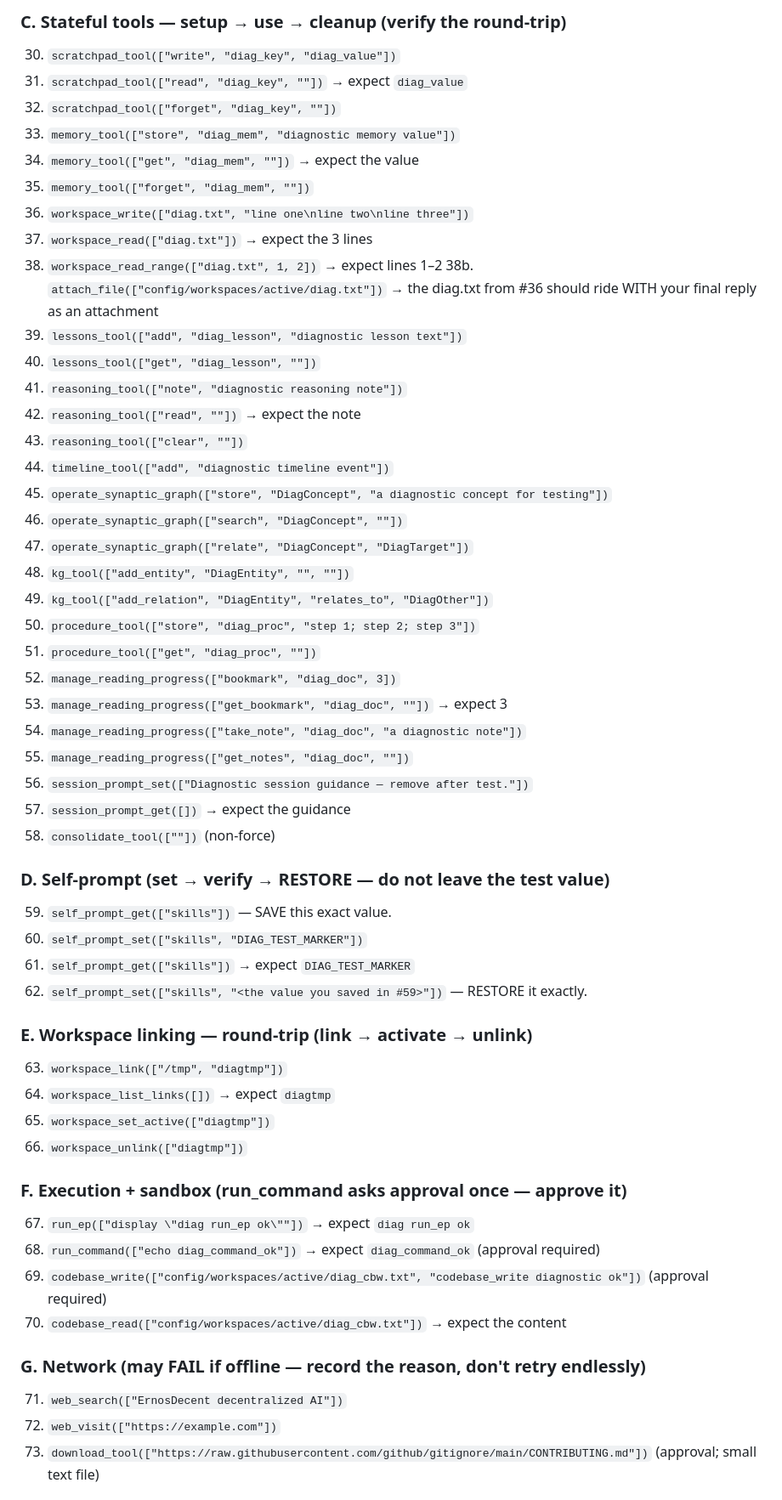
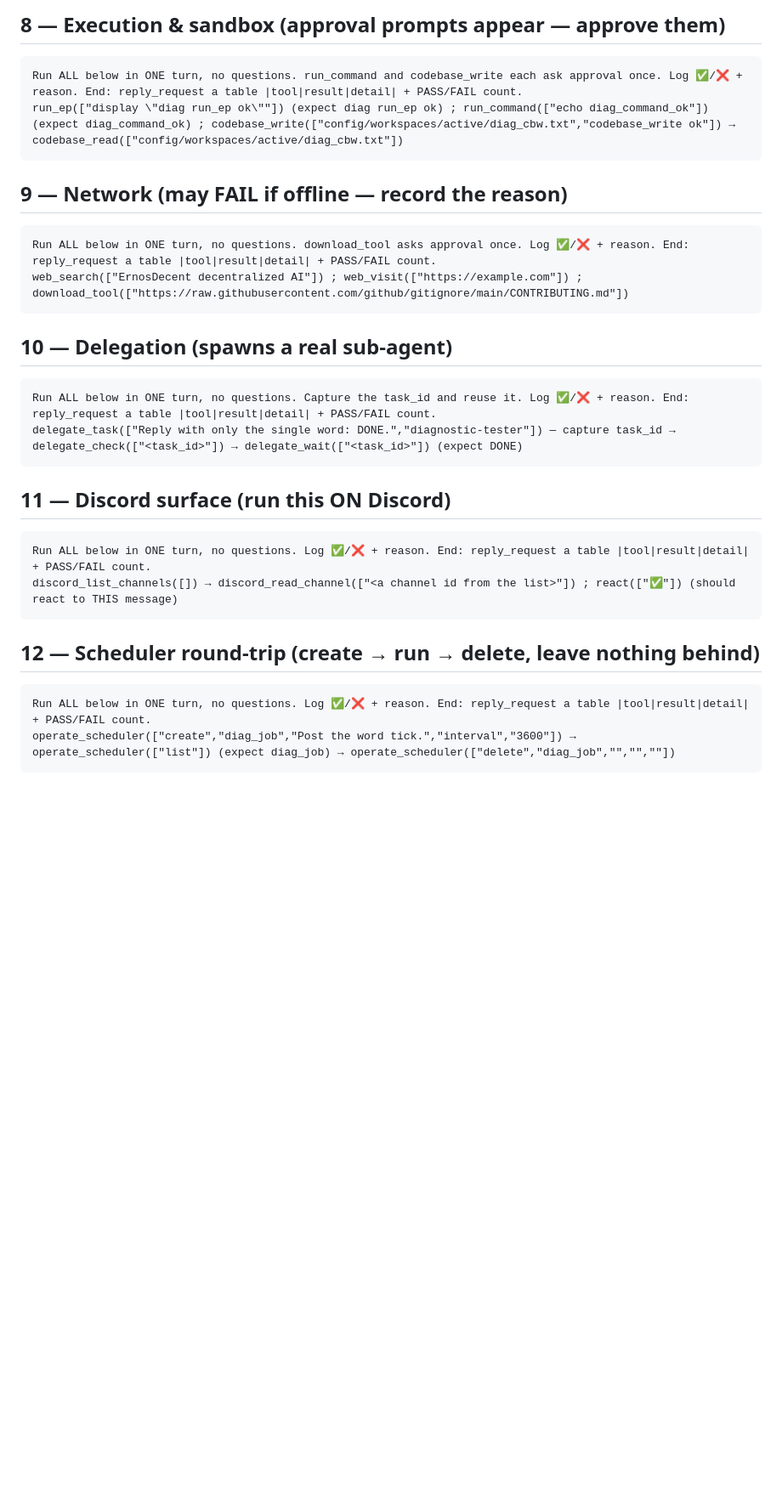
Before and after one commit to MettaMazza/ErnosDecent, a Markdown page: master_prompt.md, the part around one of its changes. Shown at 85% size. Drawn GitHub-style; blank space fills up the shorter version.

Commit message:
docs: split the diagnostic into 13 paste-one-at-a-time prompts, each with its own scorecard

````diff
--- a/master_prompt.md
+++ b/master_prompt.md
@@ -70,56 +55,31 @@ or a short snippet of what came back. Finish with a count: `PASS x / FAIL y / SK
 
-### C. Stateful tools — setup → use → cleanup (verify the round-trip)
-30. `scratchpad_tool(["write", "diag_key", "diag_value"])`
-31. `scratchpad_tool(["read", "diag_key", ""])`  → expect `diag_value`
-32. `scratchpad_tool(["forget", "diag_key", ""])`
-33. `memory_tool(["store", "diag_mem", "diagnostic memory value"])`
-34. `memory_tool(["get", "diag_mem", ""])`  → expect the value
-35. `memory_tool(["forget", "diag_mem", ""])`
-36. `workspace_write(["diag.txt", "line one\nline two\nline three"])`
-37. `workspace_read(["diag.txt"])`  → expect the 3 lines
-38. `workspace_read_range(["diag.txt", 1, 2])`  → expect lines 1–2
-38b. `attach_file(["config/workspaces/active/diag.txt"])`  → the diag.txt from #36 should ride WITH your final reply as an attachment
-39. `lessons_tool(["add", "diag_lesson", "diagnostic lesson text"])`
-40. `lessons_tool(["get", "diag_lesson", ""])`
-41. `reasoning_tool(["note", "diagnostic reasoning note"])`
-42. `reasoning_tool(["read", ""])`  → expect the note
-43. `reasoning_tool(["clear", ""])`
-44. `timeline_tool(["add", "diagnostic timeline event"])`
-45. `operate_synaptic_graph(["store", "DiagConcept", "a diagnostic concept for testing"])`
-46. `operate_synaptic_graph(["search", "DiagConcept", ""])`
-47. `operate_synaptic_graph(["relate", "DiagConcept", "DiagTarget"])`
-48. `kg_tool(["add_entity", "DiagEntity", "", ""])`
-49. `kg_tool(["add_relation", "DiagEntity", "relates_to", "DiagOther"])`
-50. `procedure_tool(["store", "diag_proc", "step 1; step 2; step 3"])`
-51. `procedure_tool(["get", "diag_proc", ""])`
-52. `manage_reading_progress(["bookmark", "diag_doc", 3])`
-53. `manage_reading_progress(["get_bookmark", "diag_doc", ""])`  → expect 3
-54. `manage_reading_progress(["take_note", "diag_doc", "a diagnostic note"])`
-55. `manage_reading_progress(["get_notes", "diag_doc", ""])`
-56. `session_prompt_set(["Diagnostic session guidance — remove after test."])`
-57. `session_prompt_get([])`  → expect the guidance
-58. `consolidate_tool([""])`  (non-force)
+## 8 — Execution & sandbox (approval prompts appear — approve them)
+```
+Run ALL below in ONE turn, no questions. run_command and codebase_write each ask approval once. Log ✅/❌ + reason. End: reply_request a table |tool|result|detail| + PASS/FAIL count.
+run_ep(["display \"diag run_ep ok\""]) (expect diag run_ep ok) ; run_command(["echo diag_command_ok"]) (expect diag_command_ok) ; codebase_write(["config/workspaces/active/diag_cbw.txt","codebase_write ok"]) → codebase_read(["config/workspaces/active/diag_cbw.txt"])
+```
 
-### D. Self-prompt (set → verify → RESTORE — do not leave the test value)
-59. `self_prompt_get(["skills"])`  — SAVE this exact value.
-60. `self_prompt_set(["skills", "DIAG_TEST_MARKER"])`
-61. `self_prompt_get(["skills"])`  → expect `DIAG_TEST_MARKER`
-62. `self_prompt_set(["skills", "<the value you saved in #59>"])`  — RESTORE it exactly.
+## 9 — Network (may FAIL if offline — record the reason)
+```
+Run ALL below in ONE turn, no questions. download_tool asks approval once. Log ✅/❌ + reason. End: reply_request a table |tool|result|detail| + PASS/FAIL count.
+web_search(["ErnosDecent decentralized AI"]) ; web_visit(["https://example.com"]) ; download_tool(["https://raw.githubusercontent.com/github/gitignore/main/CONTRIBUTING.md"])
+```
 
-### E. Workspace linking — round-trip (link → activate → unlink)
-63. `workspace_link(["/tmp", "diagtmp"])`
-64. `workspace_list_links([])`  → expect `diagtmp`
-65. `workspace_set_active(["diagtmp"])`
-66. `workspace_unlink(["diagtmp"])`
+## 10 — Delegation (spawns a real sub-agent)
+```
+Run ALL below in ONE turn, no questions. Capture the task_id and reuse it. Log ✅/❌ + reason. End: reply_request a table |tool|result|detail| + PASS/FAIL count.
+delegate_task(["Reply with only the single word: DONE.","diagnostic-tester"]) — capture task_id → delegate_check(["<task_id>"]) → delegate_wait(["<task_id>"]) (expect DONE)
+```
 
-### F. Execution + sandbox (run_command asks approval once — approve it)
-67. `run_ep(["display \"diag run_ep ok\""])`  → expect `diag run_ep ok`
-68. `run_command(["echo diag_command_ok"])`  → expect `diag_command_ok` (approval required)
-69. `codebase_write(["config/workspaces/active/diag_cbw.txt", "codebase_write diagnostic ok"])` (approval required)
-70. `codebase_read(["config/workspaces/active/diag_cbw.txt"])`  → expect the content
+## 11 — Discord surface (run this ON Discord)
+```
+Run ALL below in ONE turn, no questions. Log ✅/❌ + reason. End: reply_request a table |tool|result|detail| + PASS/FAIL count.
+discord_list_channels([]) → discord_read_channel(["<a channel id from the list>"]) ; react(["✅"]) (should react to THIS message)
+```
 
-### G. Network (may FAIL if offline — record the reason, don't retry endlessly)
-71. `web_search(["ErnosDecent decentralized AI"])`
-72. `web_visit(["https://example.com"])`
-73. `download_tool(["https://raw.githubusercontent.com/github/gitignore/main/CONTRIBUTING.md"])` (approval; small text file)
+## 12 — Scheduler round-trip (create → run → delete, leave nothing behind)
+```
+Run ALL below in ONE turn, no questions. Log ✅/❌ + reason. End: reply_request a table |tool|result|detail| + PASS/FAIL count.
+operate_scheduler(["create","diag_job","Post the word tick.","interval","3600"]) → operate_scheduler(["list"]) (expect diag_job) → operate_scheduler(["delete","diag_job","","",""])
+```
 
````
Also changed, not shown: other parts of master_prompt.md (+47 -107 lines).
